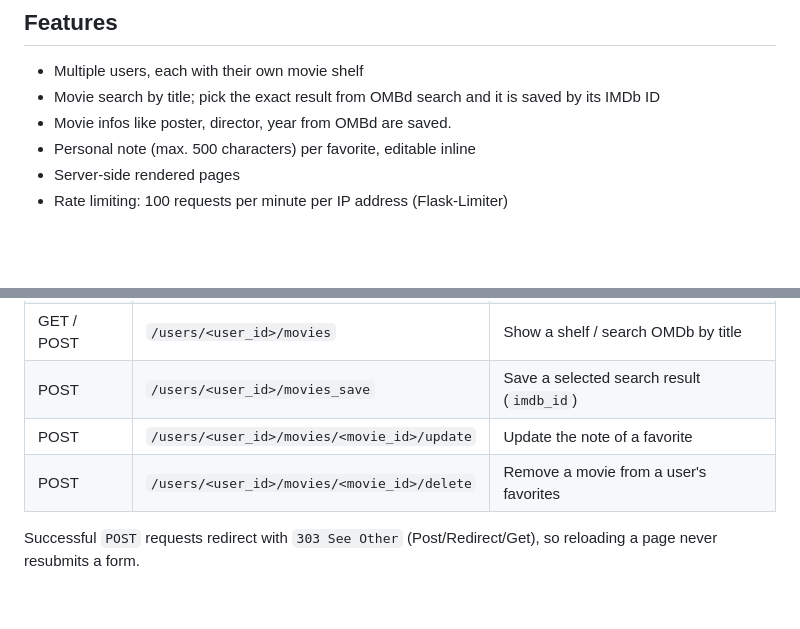
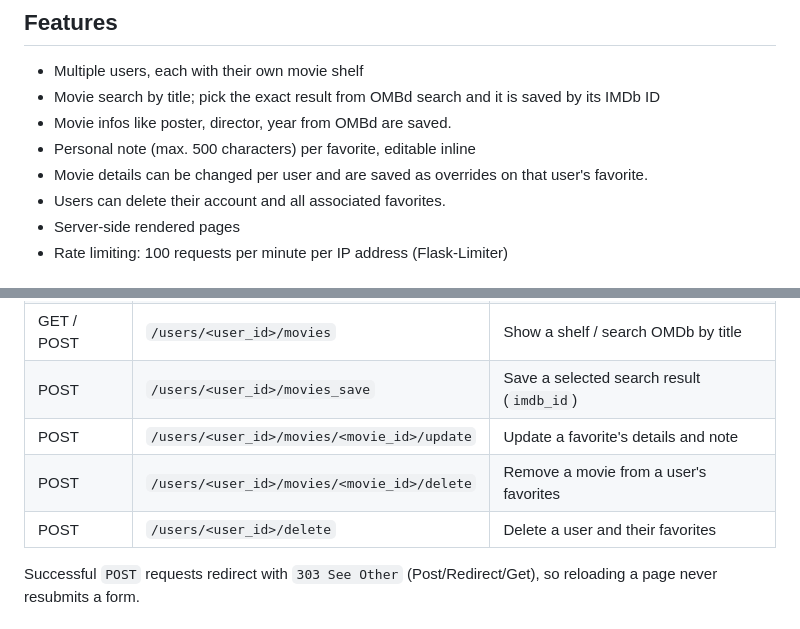
Before and after one commit to Tobbyte/movie_alchemy, a Markdown page: README.md, 2 parts joined by grey strips. Drawn GitHub-style; blank space fills up the shorter version.

```diff
--- a/README.md
+++ b/README.md
@@ -11,6 +11,9 @@ them again. Data is stored in SQLite via SQLAlchemy 2.0.
 - Movie search by title; pick the exact result from OMBd search and it is saved by its IMDb ID
 - Movie infos like poster, director, year from OMBd are saved.
 - Personal note (max. 500 characters) per favorite, editable inline
+- Movie details can be changed per user and are saved as overrides on that
+  user's favorite.
+- Users can delete their account and all associated favorites.
 - Server-side rendered pages
 - Rate limiting: 100 requests per minute per IP address (Flask-Limiter)
 
@@ -84,8 +87,9 @@ and all tables are created automatically on the first start.
 | GET / POST | `/users`                                   | List users / create a user               |
 | GET / POST | `/users/<user_id>/movies`                  | Show a shelf / search OMDb by title      |
 | POST       | `/users/<user_id>/movies_save`             | Save a selected search result (`imdb_id`) |
-| POST       | `/users/<user_id>/movies/<movie_id>/update` | Update the note of a favorite            |
+| POST       | `/users/<user_id>/movies/<movie_id>/update` | Update a favorite's details and note     |
 | POST       | `/users/<user_id>/movies/<movie_id>/delete` | Remove a movie from a user's favorites   |
+| POST       | `/users/<user_id>/delete`                   | Delete a user and their favorites        |
 
 Successful `POST` requests redirect with `303 See Other`
 (Post/Redirect/Get), so reloading a page never resubmits a form.
```
